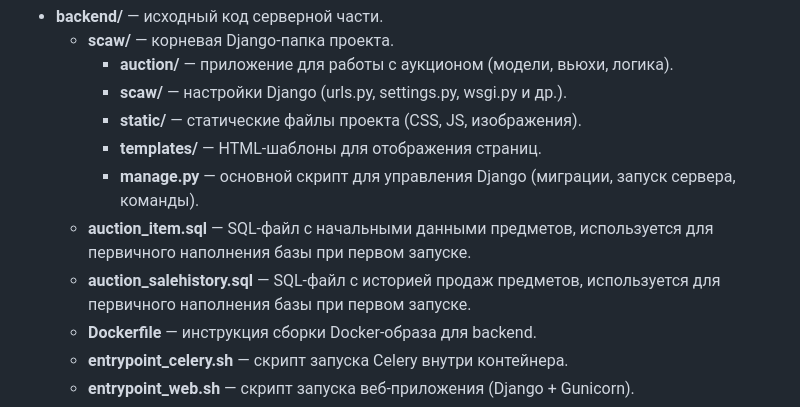
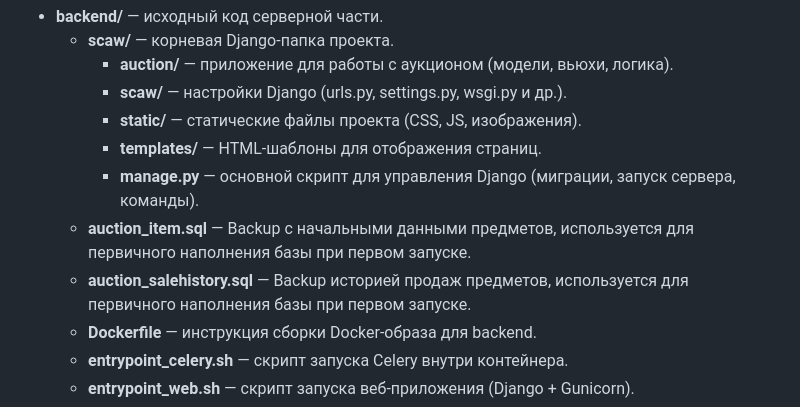
Before and after one commit to AkihiroAck/STALCRAFT-Auction-Docker, a Markdown page: README.md, the part around the change. Rendered like a GitHub page.

```diff
--- a/README.md
+++ b/README.md
@@ -159,8 +159,8 @@ docker-compose down -v
     - **static/** — статические файлы проекта (CSS, JS, изображения).
     - **templates/** — HTML-шаблоны для отображения страниц.
     - **manage.py** — основной скрипт для управления Django (миграции, запуск сервера, команды).
-  - **auction_item.sql** — SQL-файл с начальными данными предметов, используется для первичного наполнения базы при первом запуске.
-  - **auction_salehistory.sql** — SQL-файл с историей продаж предметов, используется для первичного наполнения базы при первом запуске.
+  - **auction_item.sql** — Backup с начальными данными предметов, используется для первичного наполнения базы при первом запуске.
+  - **auction_salehistory.sql** — Backup историей продаж предметов, используется для первичного наполнения базы при первом запуске.
   - **Dockerfile** — инструкция сборки Docker-образа для backend.
   - **entrypoint_celery.sh** — скрипт запуска Celery внутри контейнера.
   - **entrypoint_web.sh** — скрипт запуска веб-приложения (Django + Gunicorn).
```
